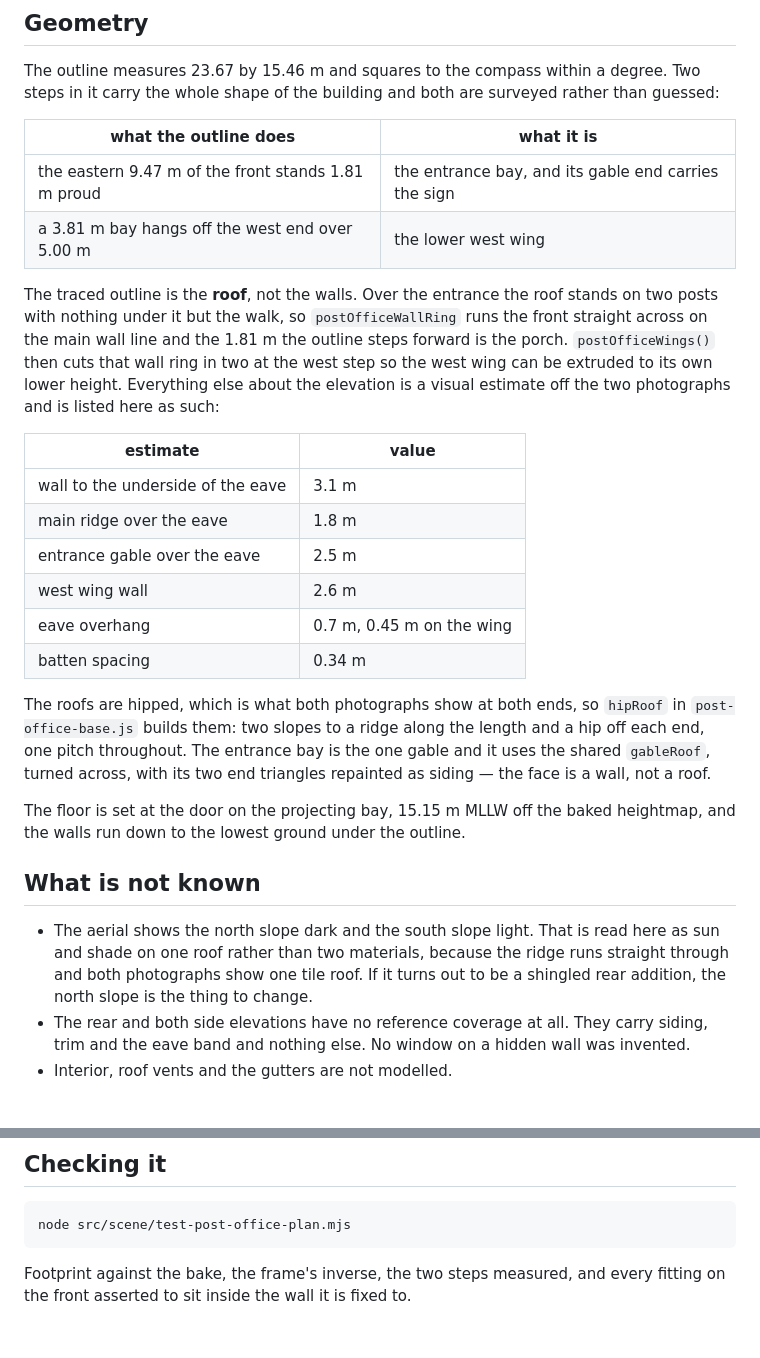
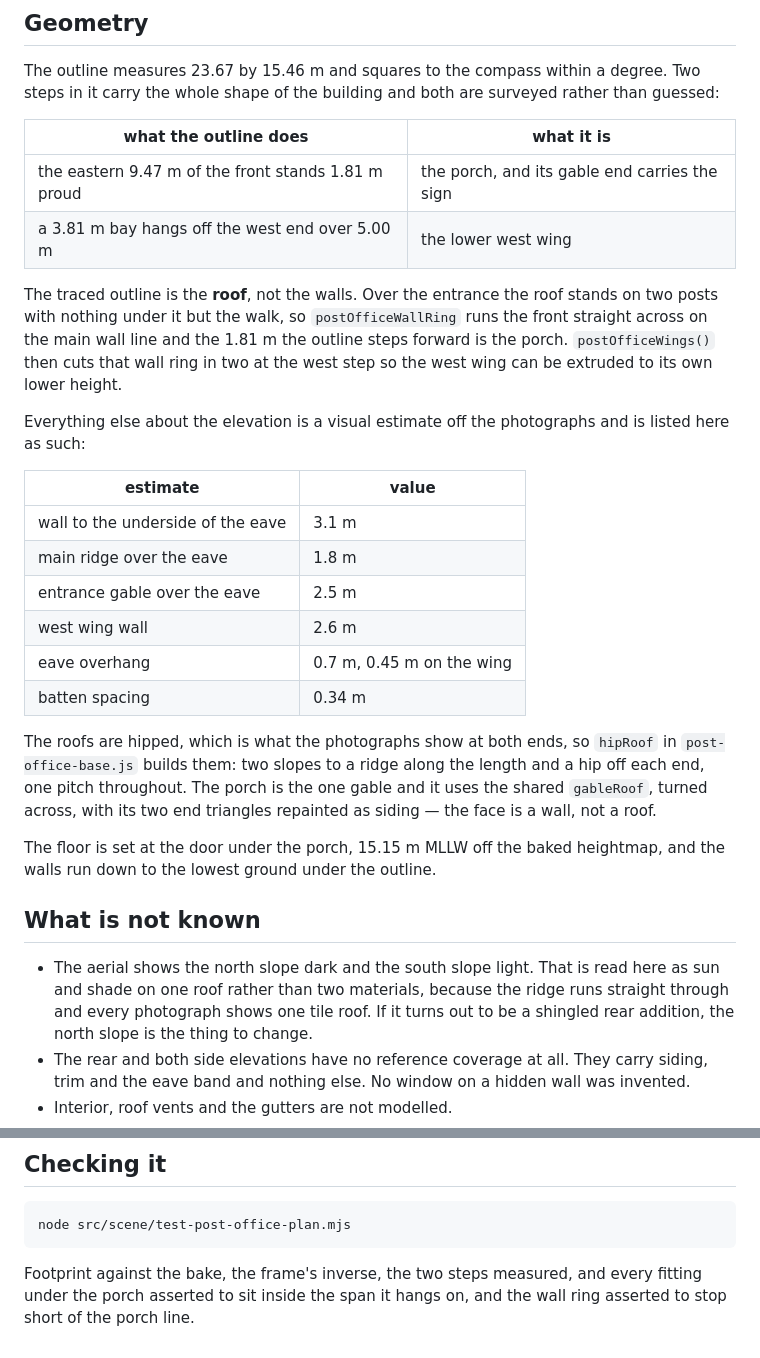
Before and after one commit to johnpoole/PointRobertsOceanView, a Markdown page: CONTINUE-post-office.md, 2 parts joined by grey strips. GitHub-like rendering; blank space fills up the shorter version.

Commit message:
Correct the post office notes to the porch
Co-Authored-By: Claude Opus 5 <noreply@anthropic.com>

````diff
--- a/CONTINUE-post-office.md
+++ b/CONTINUE-post-office.md
@@ -46,15 +45,17 @@ surveyed rather than guessed:
 
 | what the outline does | what it is |
 | --- | --- |
-| the eastern 9.47 m of the front stands 1.81 m proud | the entrance bay, and its gable end carries the sign |
+| the eastern 9.47 m of the front stands 1.81 m proud | the porch, and its gable end carries the sign |
 | a 3.81 m bay hangs off the west end over 5.00 m | the lower west wing |
 
 The traced outline is the **roof**, not the walls. Over the entrance the roof
 stands on two posts with nothing under it but the walk, so `postOfficeWallRing`
 runs the front straight across on the main wall line and the 1.81 m the outline
 steps forward is the porch. `postOfficeWings()` then cuts that wall ring in two
-at the west step so the west wing can be extruded to its own lower height. Everything else about the elevation is a
-visual estimate off the two photographs and is listed here as such:
+at the west step so the west wing can be extruded to its own lower height.
+
+Everything else about the elevation is a visual estimate off the photographs
+and is listed here as such:
 
 | estimate | value |
 | --- | --- |
@@ -65,20 +66,20 @@ visual estimate off the two photographs and is listed here as such:
 | eave overhang | 0.7 m, 0.45 m on the wing |
 | batten spacing | 0.34 m |
 
-The roofs are hipped, which is what both photographs show at both ends, so
+The roofs are hipped, which is what the photographs show at both ends, so
 `hipRoof` in `post-office-base.js` builds them: two slopes to a ridge along the
-length and a hip off each end, one pitch throughout. The entrance bay is the
+length and a hip off each end, one pitch throughout. The porch is the
 one gable and it uses the shared `gableRoof`, turned across, with its two end
 triangles repainted as siding — the face is a wall, not a roof.
 
-The floor is set at the door on the projecting bay, 15.15 m MLLW off the baked
+The floor is set at the door under the porch, 15.15 m MLLW off the baked
 heightmap, and the walls run down to the lowest ground under the outline.
 
 ## What is not known
 
 - The aerial shows the north slope dark and the south slope light. That is read
   here as sun and shade on one roof rather than two materials, because the ridge
-  runs straight through and both photographs show one tile roof. If it turns out
+  runs straight through and every photograph shows one tile roof. If it turns out
   to be a shingled rear addition, the north slope is the thing to change.
 - The rear and both side elevations have no reference coverage at all. They
   carry siding, trim and the eave band and nothing else. No window on a hidden
@@ -97,4 +98,5 @@ node src/scene/test-post-office-plan.mjs
 ```
 
 Footprint against the bake, the frame's inverse, the two steps measured, and
-every fitting on the front asserted to sit inside the wall it is fixed to.
+every fitting under the porch asserted to sit inside the span it hangs on, and
+the wall ring asserted to stop short of the porch line.
````
Also changed, not shown: other parts of CONTINUE-post-office.md (+0 -1 lines).
